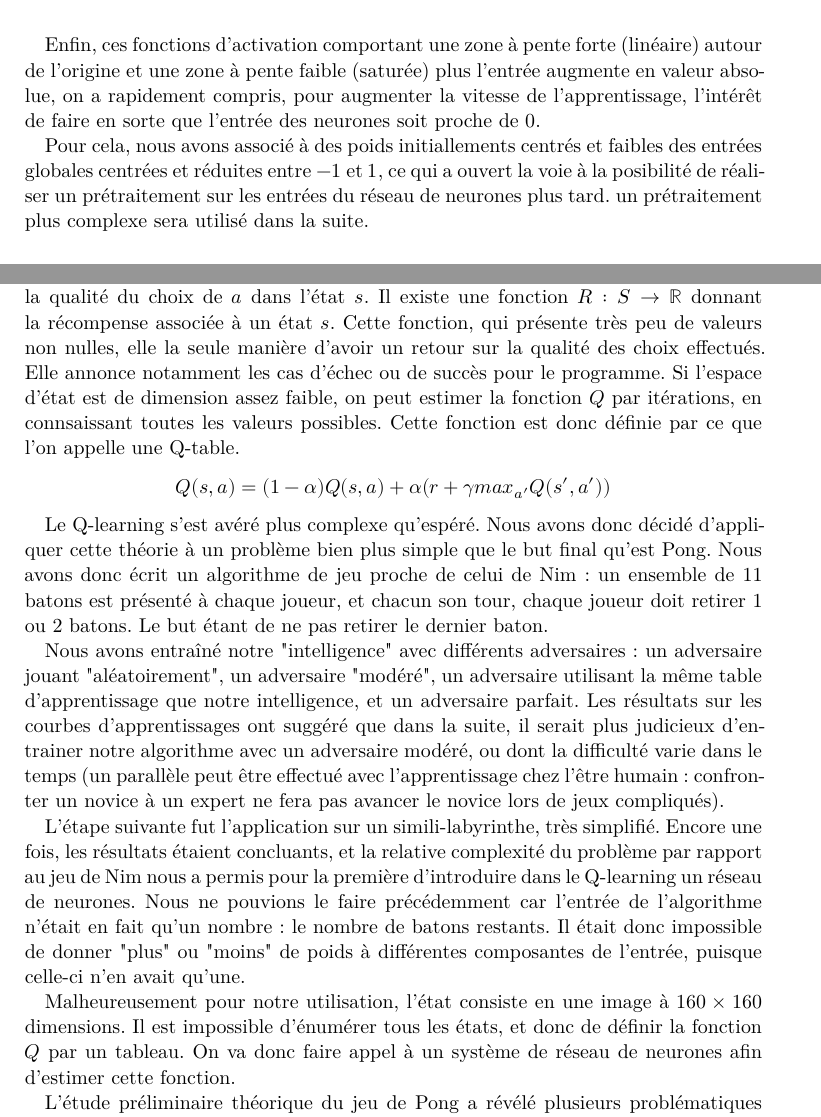
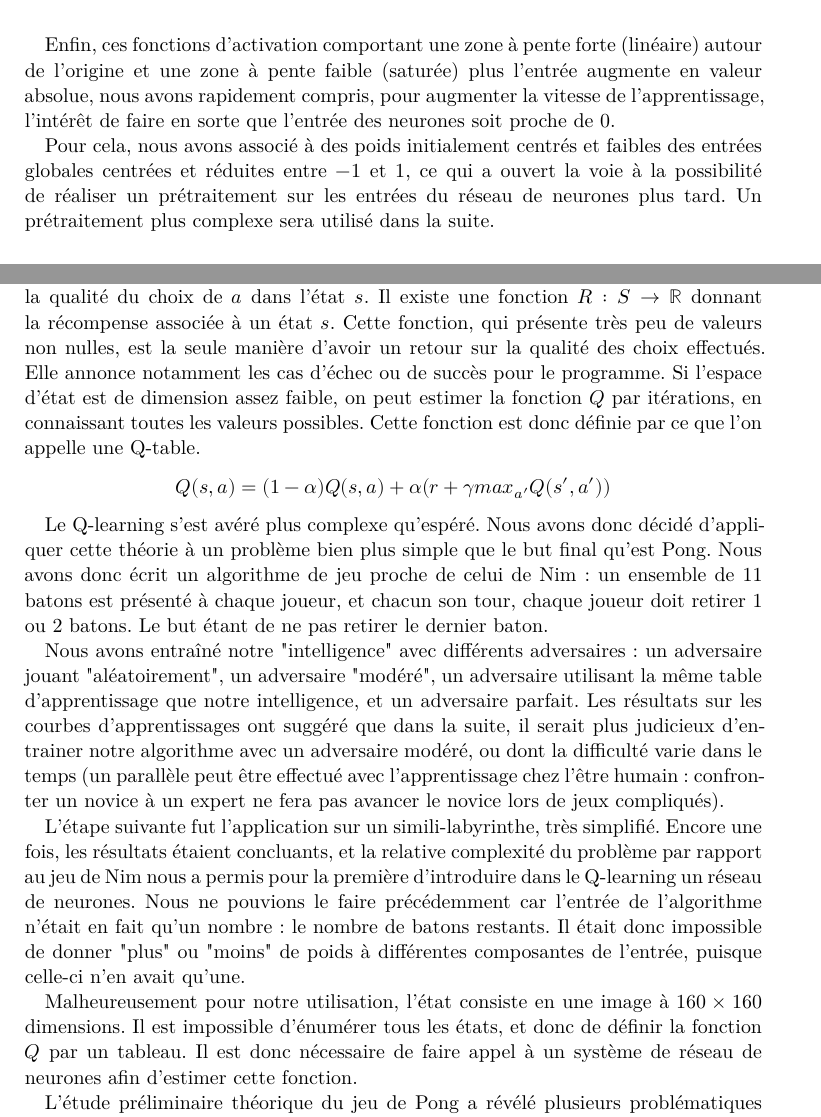
Before and after one commit to ready-player-one-supelec/rapport_projet, a LaTeX document (rapport.tex): two parts of pages 7 and 11 of 12, joined at a grey line, cut so that both start at the same text. Compiled offline with XeLaTeX; a missing font is replaced by an installed copy or a similar font.

Commit message:
Corrected typos and grammar errors

```diff
--- a/rapport.tex
+++ b/rapport.tex
@@ -182,9 +182,9 @@ Une des solutions évoquées à cette problématique est de ne pas utiliser une
  \label{fig:activations.PNG}
 \end{figure}
 
-Enfin, ces fonctions d'activation comportant une zone à pente forte (linéaire) autour de l'origine et une zone à pente faible (saturée) plus l'entrée augmente en valeur absolue, on a rapidement compris, pour augmenter la vitesse de l'apprentissage, l'intérêt de faire en sorte que l'entrée des neurones soit proche de $0$.
+Enfin, ces fonctions d'activation comportant une zone à pente forte (linéaire) autour de l'origine et une zone à pente faible (saturée) plus l'entrée augmente en valeur absolue, nous avons rapidement compris, pour augmenter la vitesse de l'apprentissage, l'intérêt de faire en sorte que l'entrée des neurones soit proche de $0$.
 
-Pour cela, nous avons associé à des poids initiallements centrés et faibles des entrées globales centrées et réduites entre $-1$ et $1$, ce qui a ouvert la voie à la posibilité de réaliser un prétraitement sur les entrées du réseau de neurones plus tard. un prétraitement plus complexe sera utilisé dans la suite.
+Pour cela, nous avons associé à des poids initialement centrés et faibles des entrées globales centrées et réduites entre $-1$ et $1$, ce qui a ouvert la voie à la possibilité de réaliser un prétraitement sur les entrées du réseau de neurones plus tard. Un prétraitement plus complexe sera utilisé dans la suite.
 
 \vspace{5mm}
 Cette nouvelle efficacité nous a permis de déterminer une toute dernière caractéristique de la base MNIST : sa taille et sa diversité sont si grandes qu'il nous a été impossible d'atteindre l'état de surapprentissage en s'entrainant sur la totalité du set d'entraînement.
@@ -249,7 +249,7 @@ Une fois l'étape des CNN terminée, les profs encadrants nous ont donné pour b
 
 \section{Q-Learning}
 
-L'objectif du Q-Learning est de calculer une fonction permettant au programme de choisir une action dans un ensemble d'actions $a \in A$ en présence d'un environnement ou état $s \in S$. Pour cela, on définit une fonction $Q: S \times A \rightarrow \mathbb{R}$ qui permet d'estimer la qualité du choix de $a$ dans l'état $s$. Il existe une fonction $R: S \rightarrow \mathbb{R}$ donnant la récompense associée à un état $s$. Cette fonction, qui présente très peu de valeurs non nulles, elle la seule manière d'avoir un retour sur la qualité des choix effectués. Elle annonce notamment les cas d'échec ou de succès pour le programme. Si l'espace d'état est de dimension assez faible, on peut estimer la fonction $Q$ par itérations, en connsaissant toutes les valeurs possibles. Cette fonction est donc définie par ce que l'on appelle une Q-table.
+L'objectif du Q-Learning est de calculer une fonction permettant au programme de choisir une action dans un ensemble d'actions $a \in A$ en présence d'un environnement ou état $s \in S$. Pour cela, on définit une fonction $Q: S \times A \rightarrow \mathbb{R}$ qui permet d'estimer la qualité du choix de $a$ dans l'état $s$. Il existe une fonction $R: S \rightarrow \mathbb{R}$ donnant la récompense associée à un état $s$. Cette fonction, qui présente très peu de valeurs non nulles, est la seule manière d'avoir un retour sur la qualité des choix effectués. Elle annonce notamment les cas d'échec ou de succès pour le programme. Si l'espace d'état est de dimension assez faible, on peut estimer la fonction $Q$ par itérations, en connaissant toutes les valeurs possibles. Cette fonction est donc définie par ce que l'on appelle une Q-table.
  $$Q(s,a) = (1-\alpha) Q(s,a) + \alpha (r + \gamma max_{a'} Q(s',a') )$$
 
 
@@ -262,7 +262,7 @@ Nous avons entraîné notre "intelligence" avec différents adversaires : un adv
 
 L'étape suivante fut l'application sur un simili-labyrinthe, très simplifié. Encore une fois, les résultats étaient concluants, et la relative complexité du problème par rapport au jeu de Nim nous a permis pour la première d'introduire dans le Q-learning un réseau de neurones. Nous ne pouvions le faire précédemment car l'entrée de l'algorithme n'était en fait qu'un nombre : le nombre de batons restants. Il était donc impossible de donner "plus" ou "moins" de poids à différentes composantes de l'entrée, puisque celle-ci n'en avait qu'une.
 
-Malheureusement pour notre utilisation, l'état consiste en une image à $160 \times 160$ dimensions. Il est impossible d'énumérer tous les états, et donc de définir la fonction $Q$ par un tableau. On va donc faire appel à un système de réseau de neurones afin d'estimer cette fonction.
+Malheureusement pour notre utilisation, l'état consiste en une image à $160 \times 160$ dimensions. Il est impossible d'énumérer tous les états, et donc de définir la fonction $Q$ par un tableau. Il est donc nécessaire de faire appel à un système de réseau de neurones afin d'estimer cette fonction.
 
 
 L'étude préliminaire théorique du jeu de Pong a révélé plusieurs problématiques propres au jeu de pong :
```
Also changed, not shown: rapport.tex (10 more changed lines).
